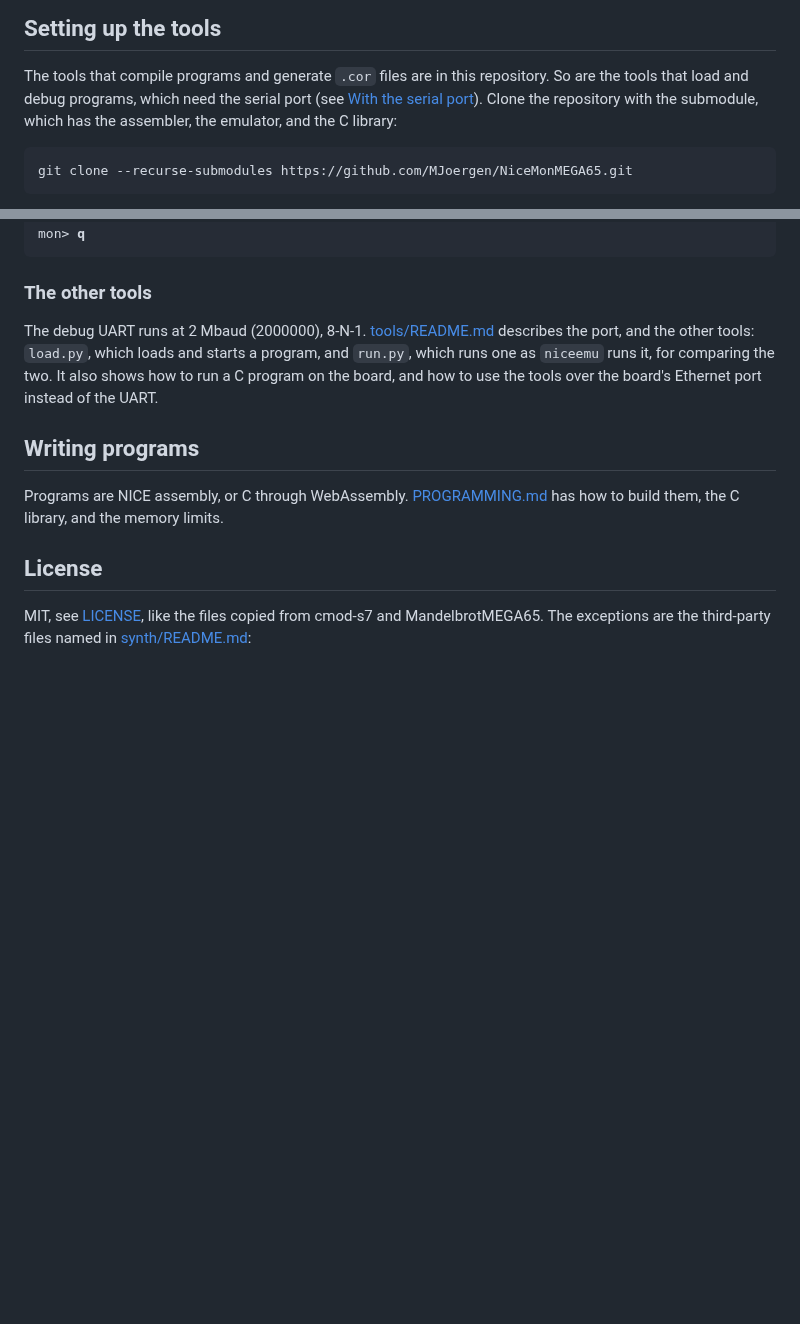
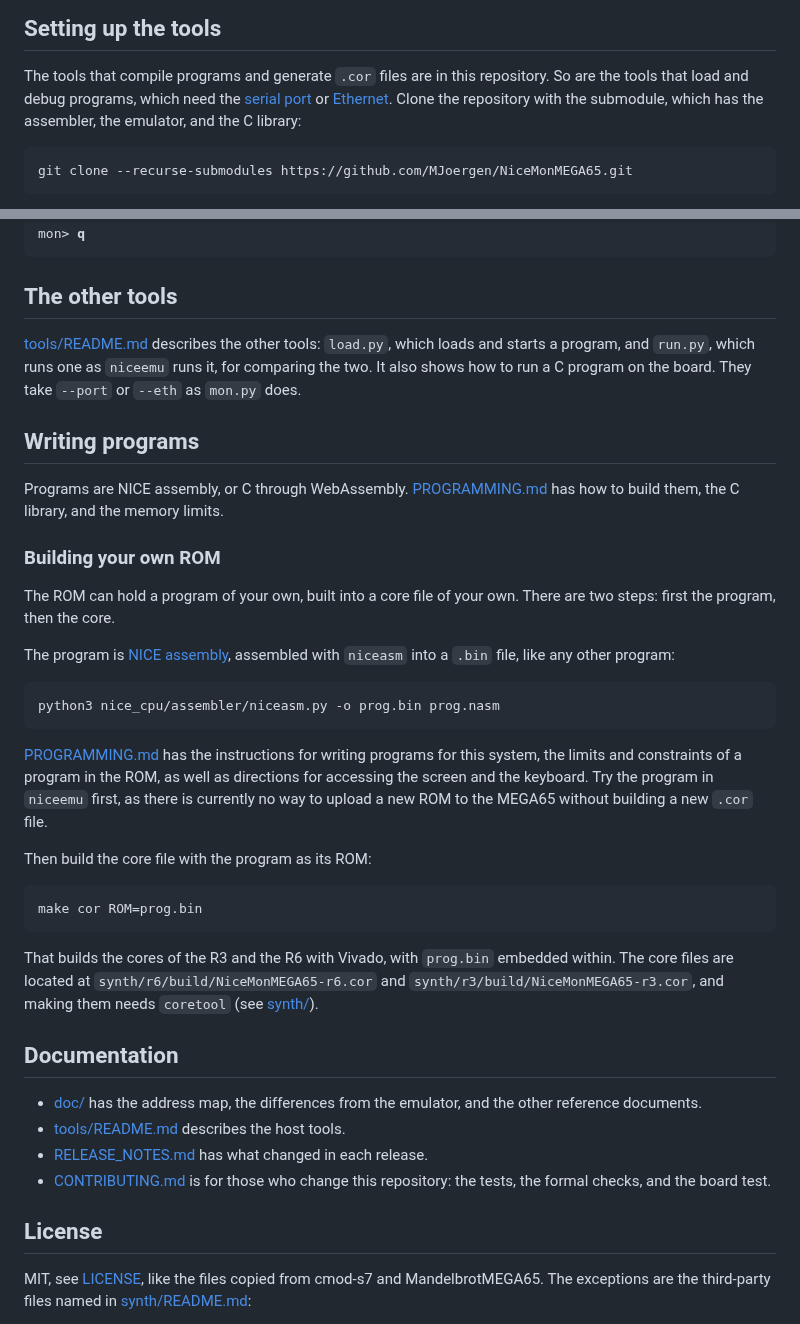
Before and after one commit to MJoergen/NiceMonMEGA65, a Markdown page: README.md, 2 parts joined by grey strips. Rendered like a GitHub page; blank space fills up the shorter version.

```diff
--- a/README.md
+++ b/README.md
@@ -89,8 +68,8 @@ switched on, with a USB keyboard in its USB HID port (see
 
 The tools that compile programs and generate `.cor` files are in this
 repository. So are the tools that load and debug programs, which need
-the serial port (see
-[With the serial port](#with-the-serial-port-requires-jtag-cable)).
+the [serial port](#over-the-serial-port) or
+[Ethernet](#over-ethernet).
 Clone the repository with the submodule, which has the assembler, the
 emulator, and the C library:
 
@@ -302,19 +281,55 @@ PC=0000000f
 mon&gt; <b>q</b>
 </pre>
 
-### The other tools
+## The other tools
 
-The debug UART runs at 2 Mbaud (2000000), 8-N-1.
-[tools/README.md](tools/README.md) describes the port, and the other
-tools: `load.py`, which loads and starts a program, and `run.py`, which
-runs one as `niceemu` runs it, for comparing the two. It also shows how
-to run a C program on the board, and how to use the tools over the
-board's Ethernet port instead of the UART.
+[tools/README.md](tools/README.md) describes the other tools: `load.py`,
+which loads and starts a program, and `run.py`, which runs one as
+`niceemu` runs it, for comparing the two. It also shows how to run a C
+program on the board. They take `--port` or `--eth` as `mon.py` does.
 
 ## Writing programs
 
-Programs are NICE assembly, or C through WebAssembly. [PROGRAMMING.md](doc/PROGRAMMING.md)
-has how to build them, the C library, and the memory limits.
+Programs are NICE assembly, or C through WebAssembly.
+[PROGRAMMING.md](doc/PROGRAMMING.md) has how to build them, the C
+library, and the memory limits.
+
+### Building your own ROM
+
+The ROM can hold a program of your own, built into a core file of your
+own. There are two steps: first the program, then the core.
+
+The program is
+[NICE assembly](https://github.com/MJoergen/nice_cpu/blob/main/doc/ISA.md),
+assembled with `niceasm` into a `.bin` file, like any other program:
+
+    python3 nice_cpu/assembler/niceasm.py -o prog.bin prog.nasm
+
+[PROGRAMMING.md](doc/PROGRAMMING.md) has the instructions for writing
+programs for this system, the limits and constraints of a program in the
+ROM, as well as directions for accessing the screen and the keyboard.
+Try the program in `niceemu` first, as there is currently no way to
+upload a new ROM to the MEGA65 without building a new `.cor` file.
+
+Then build the core file with the program as its ROM:
+
+    make cor ROM=prog.bin
+
+That builds the cores of the R3 and the R6 with Vivado, with `prog.bin`
+embedded within. The core files are located at
+`synth/r6/build/NiceMonMEGA65-r6.cor` and
+`synth/r3/build/NiceMonMEGA65-r3.cor`, and making them needs `coretool`
+(see [synth/](synth/README.md)).
+
+## Documentation
+
+- [doc/](doc/README.md) has the address map, the differences from the
+  emulator, and the other reference documents.
+- [tools/README.md](tools/README.md) describes the host tools.
+- [RELEASE_NOTES.md](doc/RELEASE_NOTES.md) has what changed in each
+  release.
+- [CONTRIBUTING.md](CONTRIBUTING.md) is for those who change this
+  repository: the tests, the formal checks, and the board test.
 
 ## License
 
```
Also changed, not shown: other parts of README.md (+77 -98 lines).
